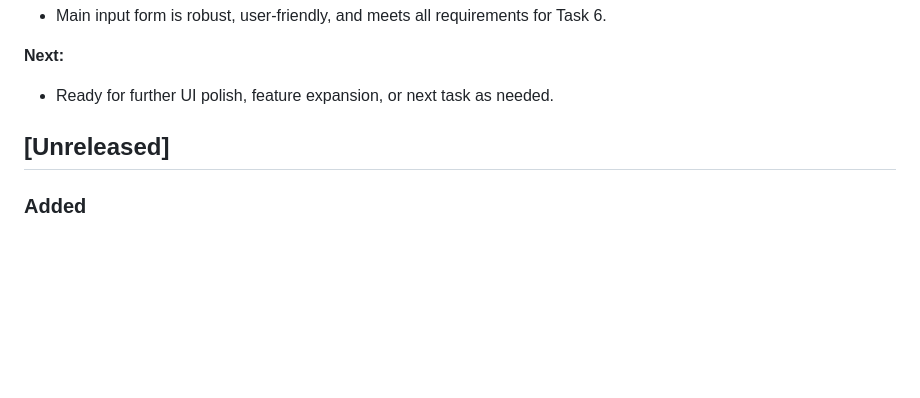
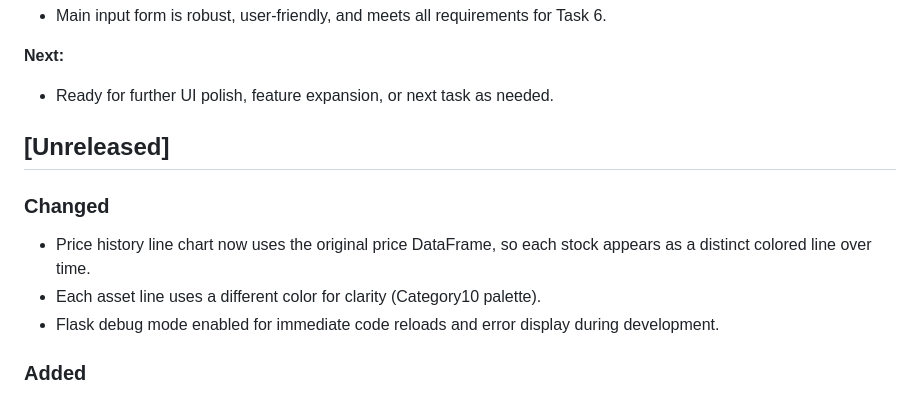
Before and after one commit to gahoccode/flaskBokehMPT, a Markdown page: CHANGELOG.md, the part around the change. GitHub-like rendering; blank space fills up the shorter version.

Commit message:
Enhance price history chart with distinct colors per asset and enable Flask debug mode

```diff
--- a/CHANGELOG.md
+++ b/CHANGELOG.md
@@ -101,6 +101,11 @@ _Progress will be updated as each subtask is completed._
 
 ## [Unreleased]
 
+### Changed
+- Price history line chart now uses the original price DataFrame, so each stock appears as a distinct colored line over time.
+- Each asset line uses a different color for clarity (Category10 palette).
+- Flask debug mode enabled for immediate code reloads and error display during development.
+
 ### Added
 - Asset price history line chart: Added a Bokeh line chart to visualize historical asset prices as part of the optimization results page. This chart appears above the efficient frontier and portfolio composition pie charts for a more comprehensive analysis. (2025-04-28)
 - **[Task 9: Testing Suite]** Unit test ([tests/test_bokeh_html_output.py](tests/test_bokeh_html_output.py)) to verify that Bokeh visualizations can be saved as HTML and are compatible with Flask's send_file for serving as a redirected route. The test checks file creation, HTML validity, Bokeh script presence, and correct MIME type for browser rendering.
```
